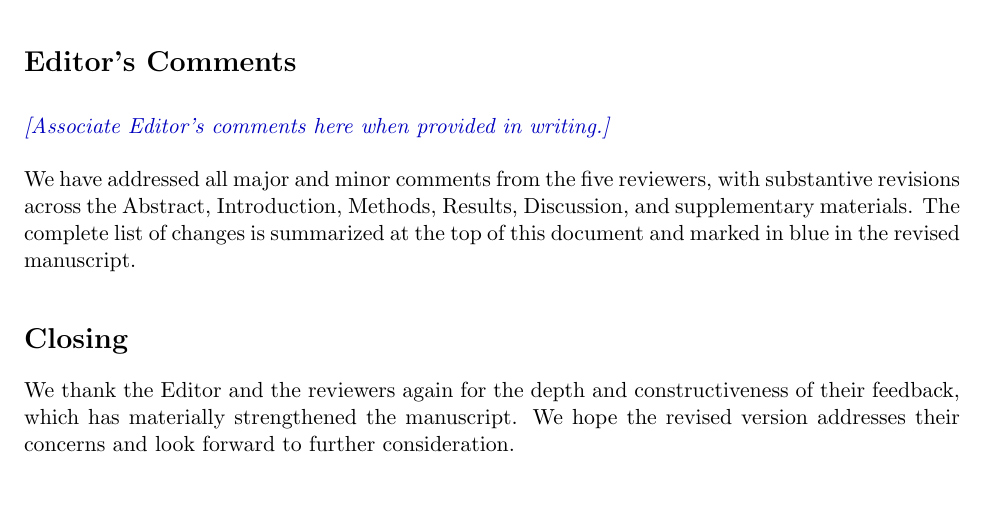
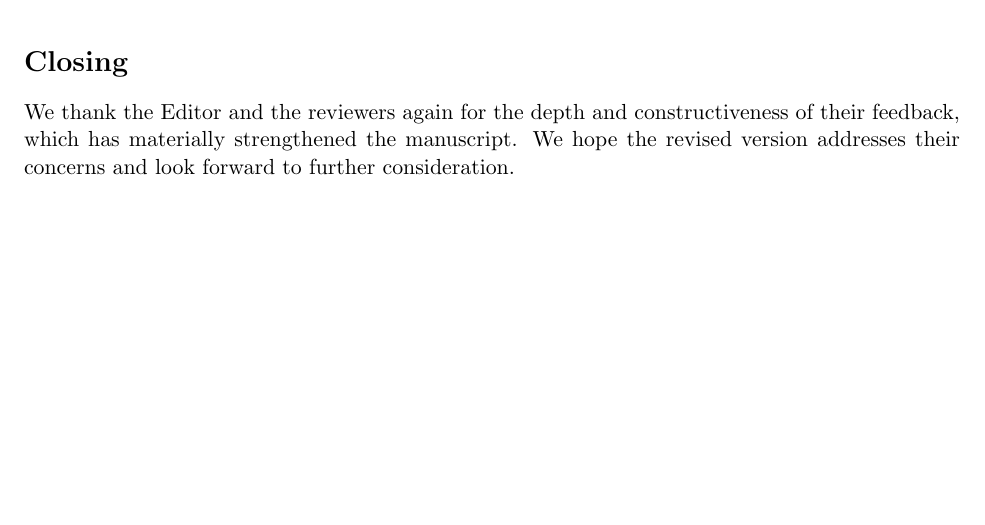
Before and after one commit to z-x-yang/clines-private, a LaTeX document (papers/BMJ_AI_Submission/Major Revision/response/Response_to_Reviewers.tex): part of page 18 of 18, cut at the place of the change. Compiled offline with pdfLaTeX.

Commit message:
docs(response): drop empty Editor's Comments section
Associate Editor's decision letter contained only a standard
"please revise" notice with no independent technical comments,
so the placeholder section + generic response read awkwardly.

Co-Authored-By: Claude Opus 4.7 (1M context) <noreply@anthropic.com>

```diff
--- a/papers/BMJ_AI_Submission/Major Revision/response/Response_to_Reviewers.tex
+++ b/papers/BMJ_AI_Submission/Major Revision/response/Response_to_Reviewers.tex
@@ -336,12 +336,6 @@ All changes in the revised manuscript are marked in \textcolor{blue}{blue}. Cros
 
 \hrulefill
 
-\section*{Editor's Comments}
-
-\reviewer{\textit{[Associate Editor's comments here when provided in writing.]}}
-
-\response{We have addressed all major and minor comments from the five reviewers, with substantive revisions across the Abstract, Introduction, Methods, Results, Discussion, and supplementary materials. The complete list of changes is summarized at the top of this document and marked in blue in the revised manuscript.}
-
 \section*{Closing}
 
 We thank the Editor and the reviewers again for the depth and constructiveness of their feedback, which has materially strengthened the manuscript. We hope the revised version addresses their concerns and look forward to further consideration.
```
